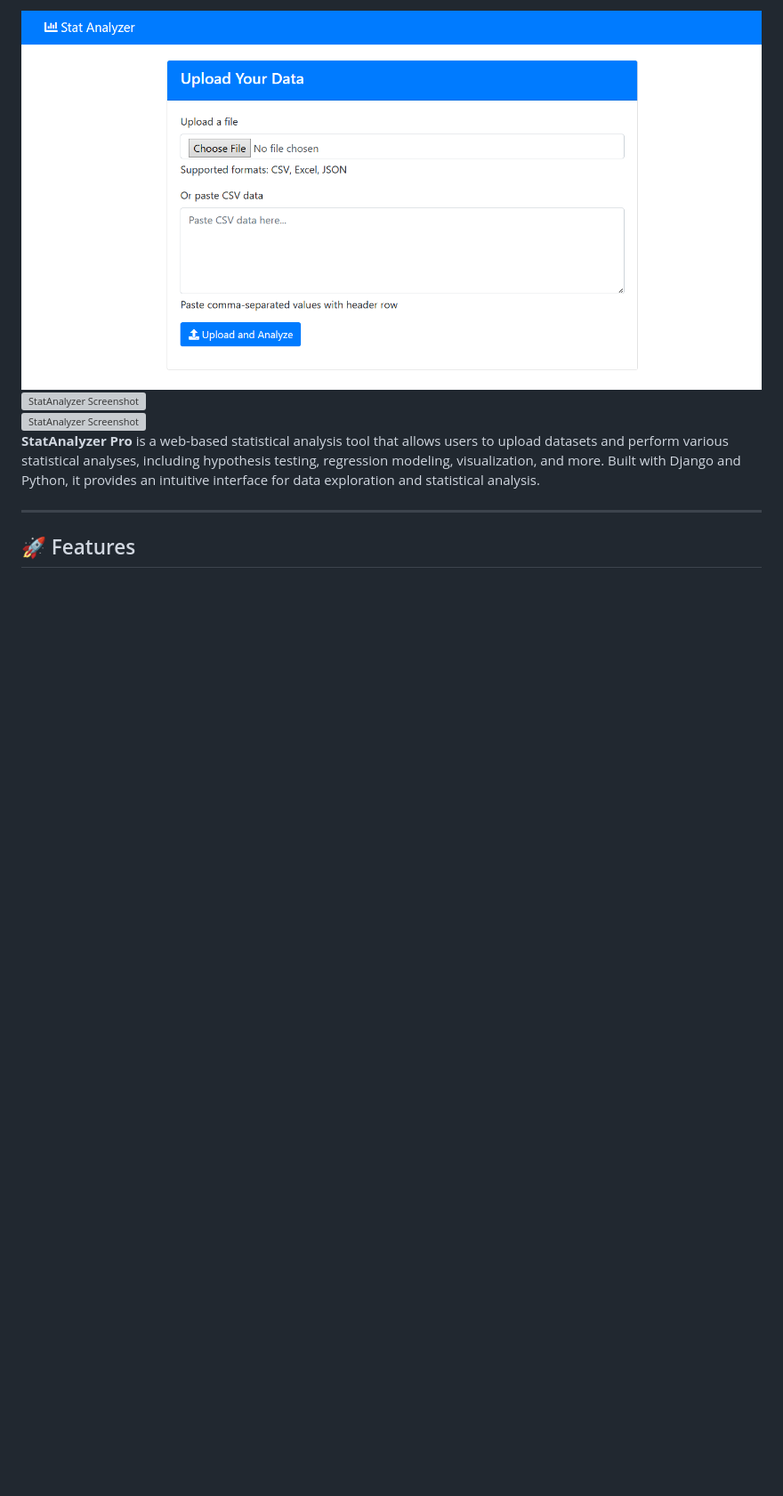
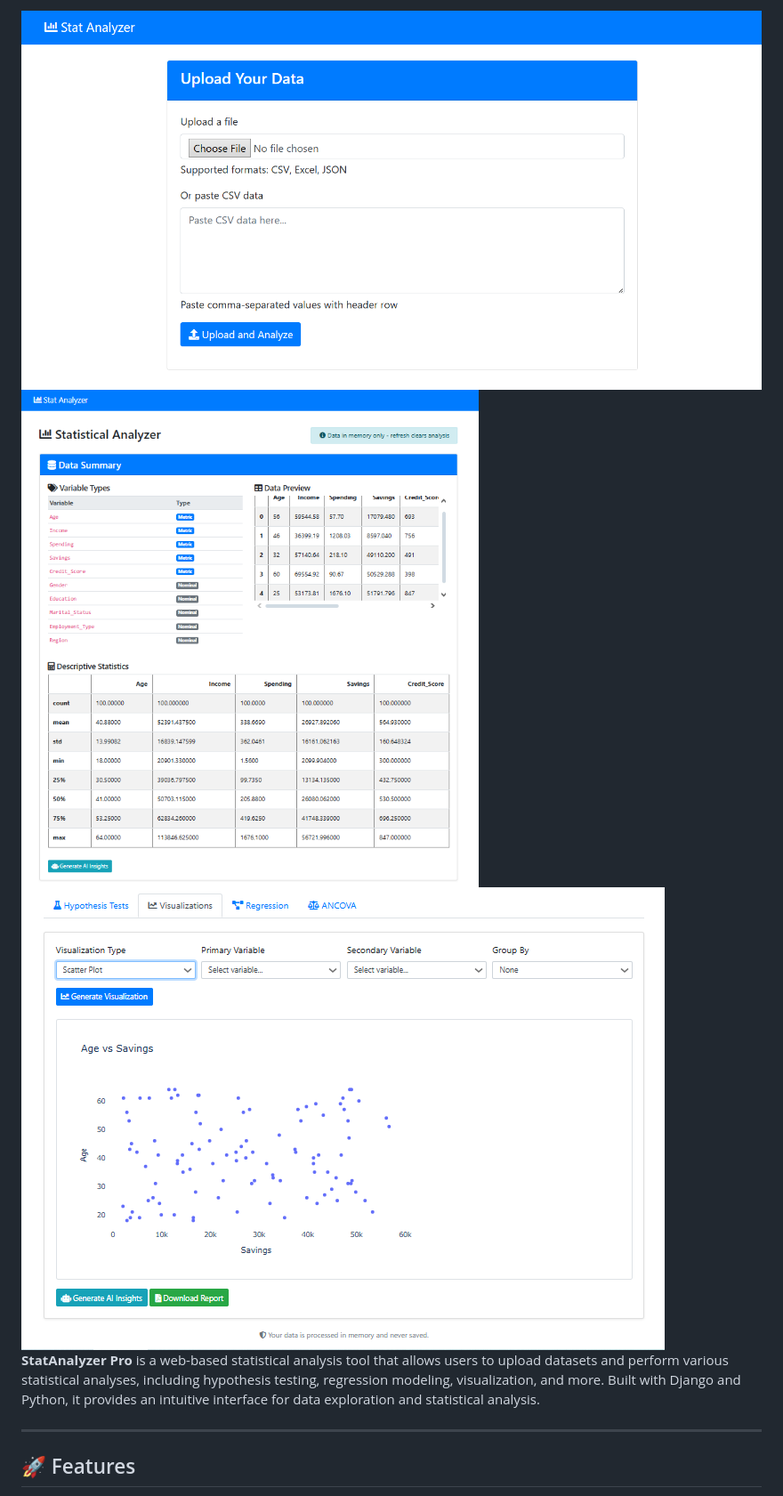
Before and after one commit to fkaan/StatAnalyzer, a Markdown page: README.md, the part around the change. Shown at 89% size. Drawn GitHub-style; blank space fills up the shorter version; grey boxes are pictures that could not be loaded.

```diff
--- a/README.md
+++ b/README.md
@@ -4,8 +4,8 @@
 [![License: MIT](https://img.shields.io/badge/License-MIT-yellow.svg)](https://opensource.org/licenses/MIT)
 
 ![StatAnalyzer Screenshot](screenshot.PNG)
-![StatAnalyzer Screenshot](screenshot2.png)
-![StatAnalyzer Screenshot](screenshot3.png)
+![StatAnalyzer Screenshot](screenshot2.PNG)
+![StatAnalyzer Screenshot](screenshot3.PNG)
 **StatAnalyzer Pro** is a web-based statistical analysis tool that allows users to upload datasets and perform various statistical analyses, including hypothesis testing, regression modeling, visualization, and more. Built with Django and Python, it provides an intuitive interface for data exploration and statistical analysis.
 
 ---
```
